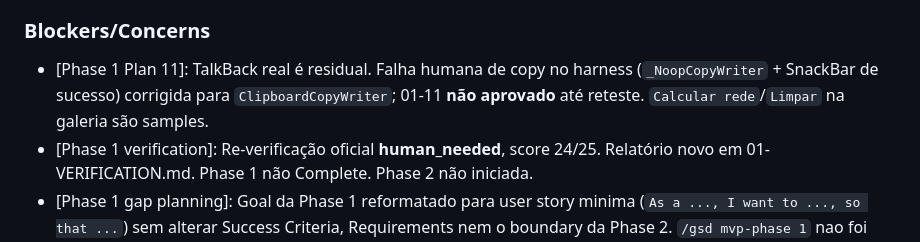
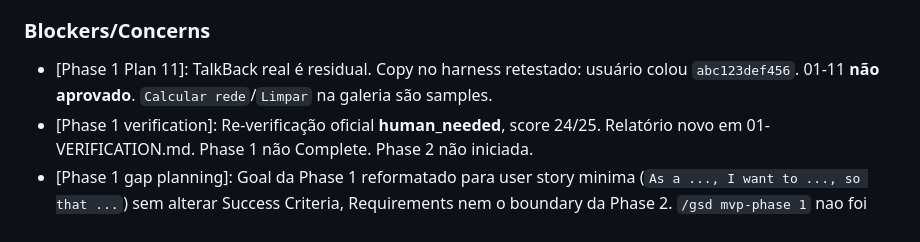
Before and after one commit to rpsouza441/tools_app, a Markdown page: .planning/STATE.md, the part around the change. GitHub-like rendering.

Commit message:
docs(01-11): record harness copy retest as passed
Co-authored-by: Cursor <cursoragent@cursor.com>

```diff
--- a/.planning/STATE.md
+++ b/.planning/STATE.md
@@ -83,7 +83,7 @@ Progress: [█████████░] 91%
 
 ### Blockers/Concerns
 
-- [Phase 1 Plan 11]: TalkBack real é residual. Falha humana de copy no harness (`_NoopCopyWriter` + SnackBar de sucesso) corrigida para `ClipboardCopyWriter`; 01-11 **não aprovado** até reteste. `Calcular rede`/`Limpar` na galeria são samples.
+- [Phase 1 Plan 11]: TalkBack real é residual. Copy no harness retestado: usuário colou `abc123def456`. 01-11 **não aprovado**. `Calcular rede`/`Limpar` na galeria são samples.
 - [Phase 1 verification]: Re-verificação oficial **human_needed**, score 24/25. Relatório novo em 01-VERIFICATION.md. Phase 1 não Complete. Phase 2 não iniciada.
 - [Phase 1 gap planning]: Goal da Phase 1 reformatado para user story minima (`As a ..., I want to ..., so that ...`) sem alterar Success Criteria, Requirements nem o boundary da Phase 2. `/gsd mvp-phase 1` nao foi executado por completo porque a fase ja esta `mode: mvp` e `in_progress`/`Executed`, e o workflow delegaria a `plan-phase` sem `--gaps`.
 - [Phase 1 Plan 06 UI-03]: Inconsistência documental registrada, não expandida — Phase 1 owns primitives/galeria; Phase 2 owns adoção nas três telas. Não mover UI-03. Não desmarcar REQUIREMENTS.md. Não puxar PRES-*.
```
Also changed, not shown: 2 other files.
